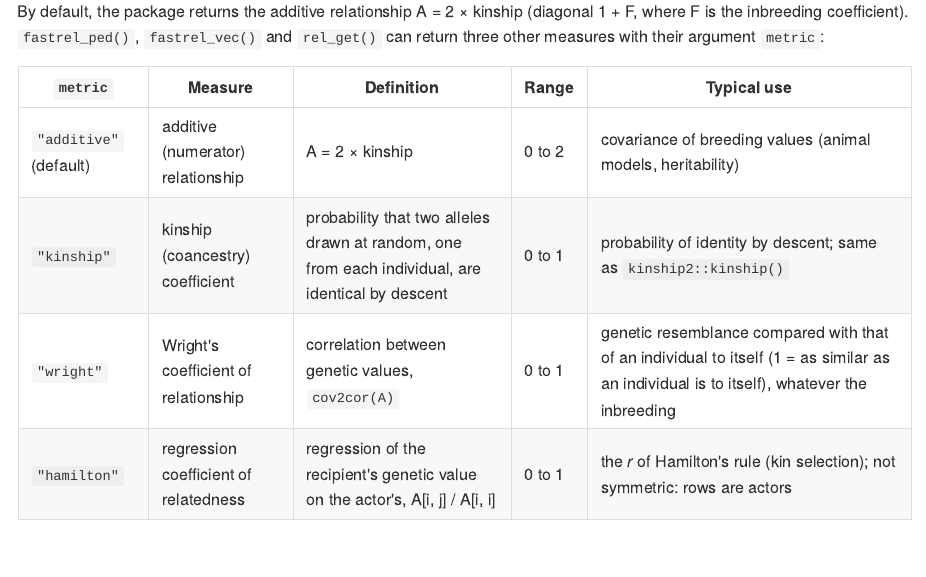
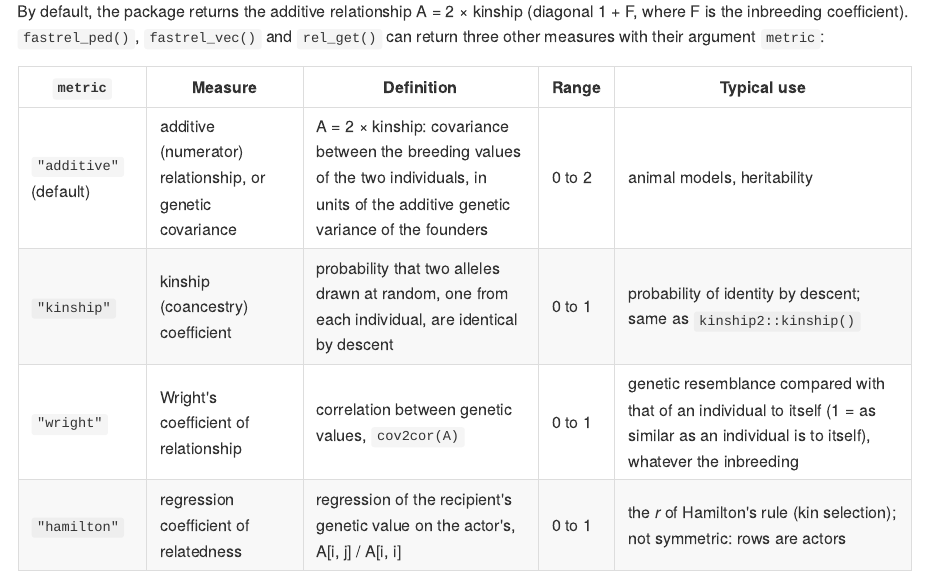
Before and after one commit to courtiol/fastrel, an R Markdown document (README.Rmd): the page in a window 1100 px wide, from 2610 px down. The pictures show the output file README.md that the author committed with the source, drawn offline in the style of GitHub.

Commit message:
Call the additive relationship the genetic covariance, as Emik and Terrill did
Co-Authored-By: Claude Opus 5.5 <noreply@anthropic.com>
Claude-Session: https://claude.ai/code/session_01NQ6y5icRHTMZVdtVLur3Nk

```diff
--- a/README.Rmd
+++ b/README.Rmd
@@ -104,7 +104,7 @@
 
 | `metric` | Measure | Definition | Range | Typical use |
 |---|---|---|---|---|
-| `"additive"` (default) | additive (numerator) relationship | A = 2 × kinship | 0 to 2 | covariance of breeding values (animal models, heritability) |
+| `"additive"` (default) | additive (numerator) relationship, or genetic covariance | A = 2 × kinship: covariance between the breeding values of the two individuals, in units of the additive genetic variance of the founders | 0 to 2 | animal models, heritability |
 | `"kinship"` | kinship (coancestry) coefficient | probability that two alleles drawn at random, one from each individual, are identical by descent | 0 to 1 | probability of identity by descent; same as `kinship2::kinship()` |
 | `"wright"` | Wright's coefficient of relationship | correlation between genetic values, `cov2cor(A)` | 0 to 1 | genetic resemblance compared with that of an individual to itself (1 = as similar as an individual is to itself), whatever the inbreeding |
 | `"hamilton"` | regression coefficient of relatedness | regression of the recipient's genetic value on the actor's, A[i, j] / A[i, i] | 0 to 1 | the *r* of Hamilton's rule (kin selection); not symmetric: rows are actors |
```
Also changed, not shown: R/metrics.R (+8 -4 lines), README.md, 1 other file.
